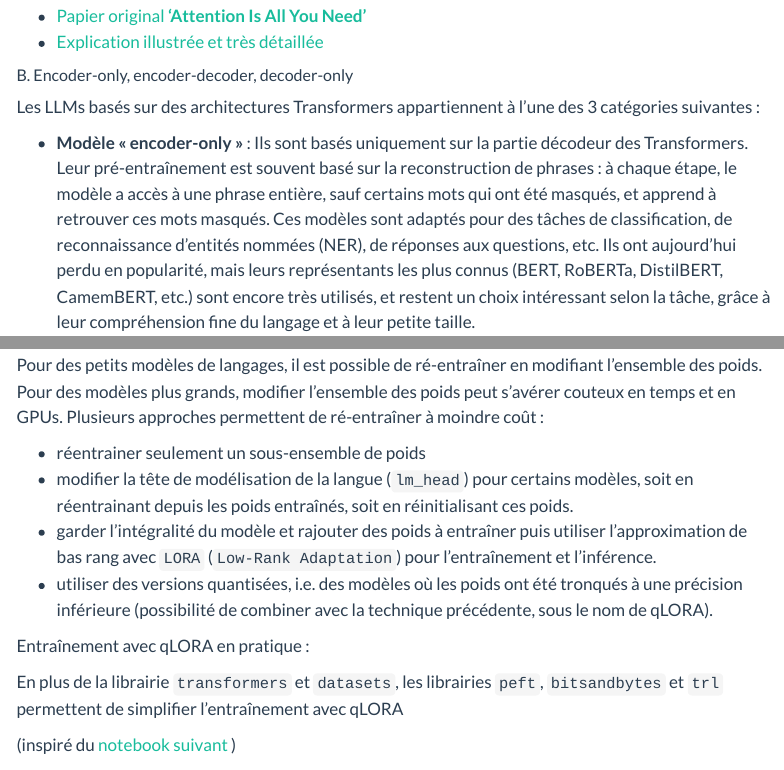
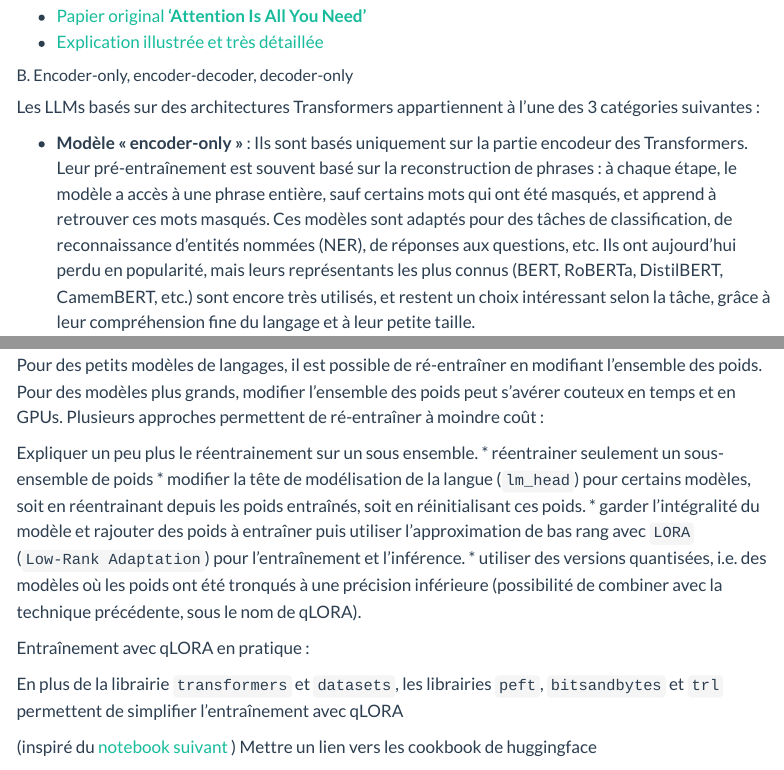
Before and after one commit to etalab/programme10pourcent-kallm, a Quarto document (II-Developpements/1_Revue_Technique_LLM.qmd): the page in a window 1100 px wide, from 2520 px down, and a second part further down, joined at a grey line. Rendered offline with R 4.5, knitr and Pandoc in place of Quarto, with nearby package versions; menus at the side of the page are left out; long lines of code are wrapped.

Commit message:
Update 1_Revue_Technique_LLM.qmd

````diff
--- a/II-Developpements/1_Revue_Technique_LLM.qmd
+++ b/II-Developpements/1_Revue_Technique_LLM.qmd
@@ -59,7 +59,7 @@ Plusieurs blocs (6 dans l’implémentation originale) forment ensuite l’encod
 
 Les LLMs basés sur des architectures Transformers appartiennent à l’une des 3 catégories suivantes :
 
-- **Modèle « encoder-only »** : Ils sont basés uniquement sur la partie décodeur des Transformers. Leur pré-entraînement est souvent basé sur la reconstruction de phrases : à chaque étape, le modèle a accès à une phrase entière, sauf certains mots qui ont été masqués, et apprend à retrouver ces mots masqués. Ces modèles sont adaptés pour des tâches de classification, de reconnaissance d’entités nommées (NER), de réponses aux questions, etc. Ils ont aujourd’hui perdu en popularité, mais leurs représentants les plus connus (BERT, RoBERTa, DistilBERT, CamemBERT, etc.) sont encore très utilisés, et restent un choix intéressant selon la tâche, grâce à leur compréhension fine du langage et à leur petite taille.
+- **Modèle « encoder-only »** : Ils sont basés uniquement sur la partie encodeur des Transformers. Leur pré-entraînement est souvent basé sur la reconstruction de phrases : à chaque étape, le modèle a accès à une phrase entière, sauf certains mots qui ont été masqués, et apprend à retrouver ces mots masqués. Ces modèles sont adaptés pour des tâches de classification, de reconnaissance d’entités nommées (NER), de réponses aux questions, etc. Ils ont aujourd’hui perdu en popularité, mais leurs représentants les plus connus (BERT, RoBERTa, DistilBERT, CamemBERT, etc.) sont encore très utilisés, et restent un choix intéressant selon la tâche, grâce à leur compréhension fine du langage et à leur petite taille.
 
 - **Modèle « decoder-only »** : Ils sont basés uniquement sur la partie décodeur des Transformers. Ces modèles sont aujourd’hui la norme, et l’immense majorité des LLMs actuels utilisent cette architecture. Leur pré-entraînement est basé sur la prédiction du prochain token : à chaque étape, le modèle a accès au début d’une phrase, et apprend à prédire le token suivant. Pour cette raison, ces modèles sont également qualifiés d’« autorégressifs ». Les modèles GPT (2, 3, 4), Llama (2, 3), Mistral, Gemini, etc. sont tous des decoder-only.
 
@@ -93,6 +93,7 @@ Pour répondre à ce besoin, plusieurs méthodes relevant du principe de fine-tu
 
 Pour des petits modèles de langages, il est possible de ré-entraîner en modifiant l'ensemble des poids. Pour des modèles plus grands, modifier l'ensemble des poids peut s'avérer couteux en temps et en GPUs. Plusieurs approches permettent de ré-entraîner à moindre coût :
 
+Expliquer un peu plus le réentrainement sur un sous ensemble.
 * réentrainer seulement un sous-ensemble de poids
 * modifier la tête de modélisation de la langue (`lm_head`) pour certains modèles, soit en réentrainant depuis les poids entraînés, soit en réinitialisant ces poids.
 * garder l'intégralité du modèle et rajouter des poids à entraîner puis utiliser l'approximation de bas rang avec `LORA` (`Low-Rank Adaptation`) pour l'entraînement et l'inférence.
@@ -103,7 +104,7 @@ Entraînement avec qLORA en pratique :
 En plus de la librairie `transformers` et `datasets`, les librairies `peft`, `bitsandbytes` et `trl` permettent de simplifier l'entraînement avec qLORA
 
 (inspiré du [notebook suivant](https://www.kaggle.com/code/kingabzpro/mistral-7b-instruct-4bit-qlora-fine-tuning) )
-
+Mettre un lien vers les cookbook de huggingface
 ```python
 %%capture
 %pip install -U bitsandbytes
````
